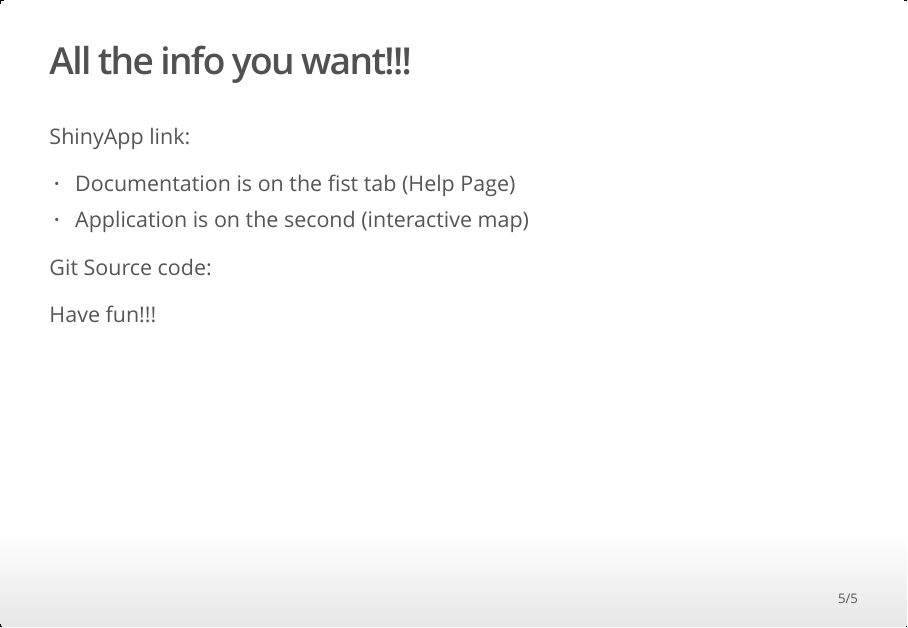
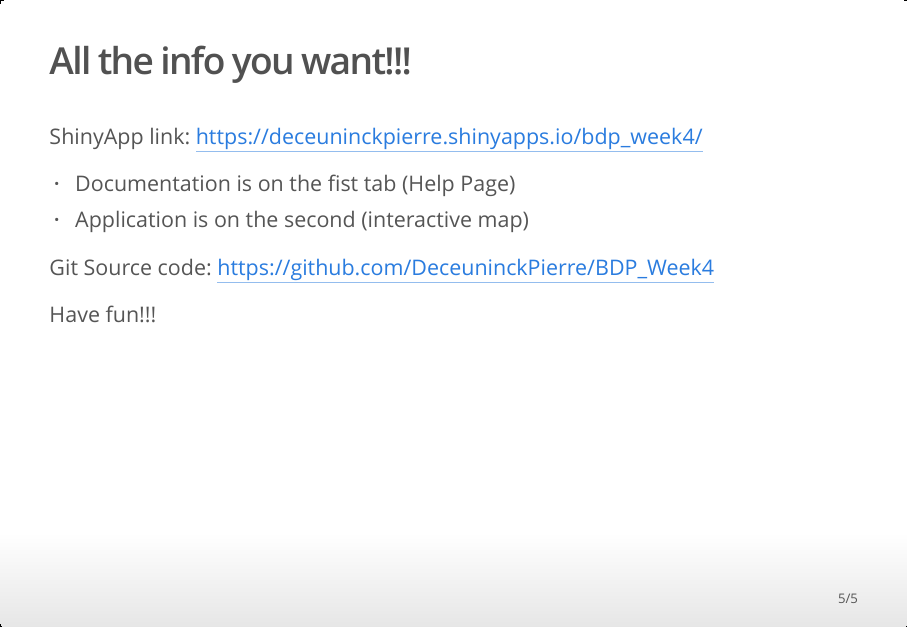
Before and after one commit to DeceuninckPierre/BDP_Week4, an R Markdown document (BDP_week4.Rmd): page 5 of 5. The pictures show the output file BDP_week4.html that the author committed with the source, opened offline.

Commit message:
Adding last links

```diff
--- a/BDP_week4.Rmd
+++ b/BDP_week4.Rmd
@@ -92,7 +92,7 @@ EarthquakeData %>%
 
 ##All the info you want!!!
 
-ShinyApp link:
+ShinyApp link: https://deceuninckpierre.shinyapps.io/bdp_week4/
 
 - Documentation is on the fist tab (Help Page)
 - Application is on the second (interactive map)
```
Also changed, not shown: BDP_week4.html, README.md.
